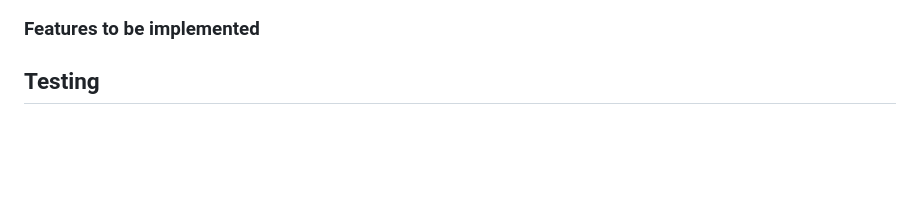
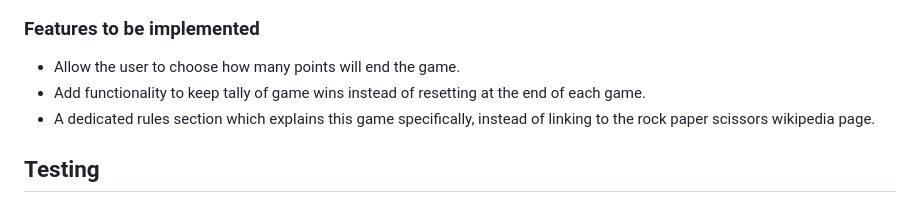
Before and after one commit to jp-clarke/rock-paper-scissors-lizard-spock, a Markdown page: README.md, the part around the change. GitHub-like rendering; blank space fills up the shorter version.

Commit message:
README.md: Add Features to be implemented section

```diff
--- a/README.md
+++ b/README.md
@@ -74,7 +74,9 @@ This is a single page site with a simple game panel which allows the user to pla
 
 ### Features to be implemented
 
-
+- Allow the user to choose how many points will end the game.
+- Add functionality to keep tally of game wins instead of resetting at the end of each game.
+- A dedicated rules section which explains this game specifically, instead of linking to the rock paper scissors wikipedia page.
 
 ## Testing
 
```
